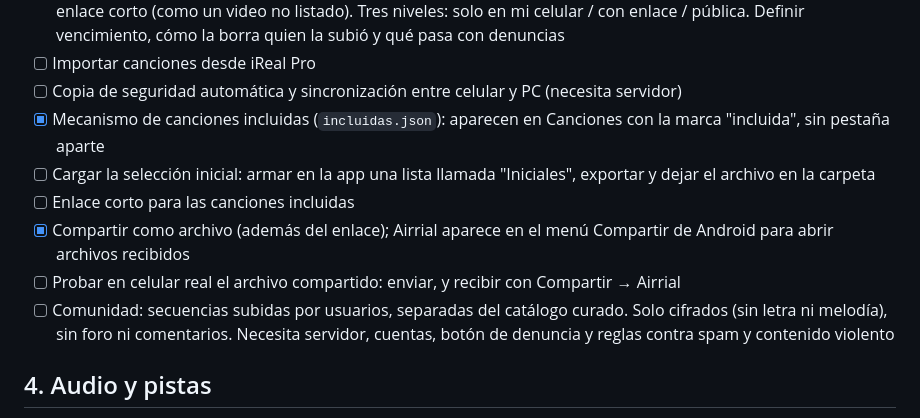
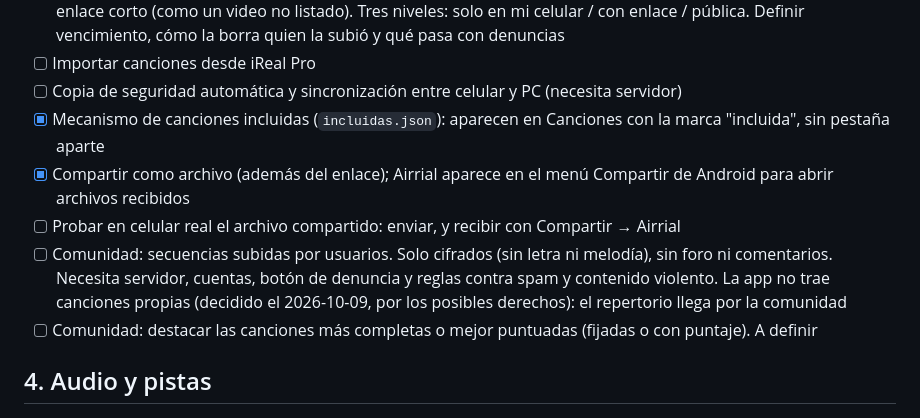
Before and after one commit to tomasgarmonica/airrial, a Markdown page: PENDIENTES.md, the part around the change. GitHub-like rendering.

Commit message:
Pendientes: sin canciones iniciales propias; el repertorio queda para la Comunidad
Co-Authored-By: Claude Opus 5.5 <noreply@anthropic.com>

```diff
--- a/PENDIENTES.md
+++ b/PENDIENTES.md
@@ -40,11 +40,10 @@ grabaciones (ver `GRABACION.md`).
 - [ ] Importar canciones desde iReal Pro
 - [ ] Copia de seguridad automática y sincronización entre celular y PC (necesita servidor)
 - [x] Mecanismo de canciones incluidas (`incluidas.json`): aparecen en Canciones con la marca "incluida", sin pestaña aparte
-- [ ] Cargar la selección inicial: armar en la app una lista llamada "Iniciales", exportar y dejar el archivo en la carpeta
-- [ ] Enlace corto para las canciones incluidas
 - [x] Compartir como archivo (además del enlace); Airrial aparece en el menú Compartir de Android para abrir archivos recibidos
 - [ ] Probar en celular real el archivo compartido: enviar, y recibir con Compartir → Airrial
-- [ ] Comunidad: secuencias subidas por usuarios, separadas del catálogo curado. Solo cifrados (sin letra ni melodía), sin foro ni comentarios. Necesita servidor, cuentas, botón de denuncia y reglas contra spam y contenido violento
+- [ ] Comunidad: secuencias subidas por usuarios. Solo cifrados (sin letra ni melodía), sin foro ni comentarios. Necesita servidor, cuentas, botón de denuncia y reglas contra spam y contenido violento. La app no trae canciones propias (decidido el 2026-10-09, por los posibles derechos): el repertorio llega por la comunidad
+- [ ] Comunidad: destacar las canciones más completas o mejor puntuadas (fijadas o con puntaje). A definir
 
 ## 4. Audio y pistas
 - [ ] Instrumentos grabados en lugar de sonidos sintetizados (ver `GRABACION.md`)
```
